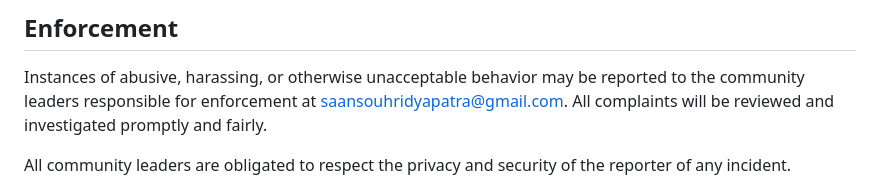
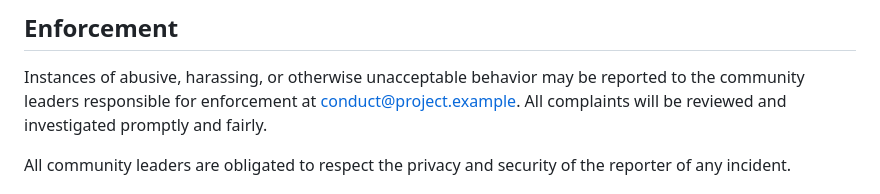
Before and after one commit to Souhridya-Patra/SmartClassroom, a Markdown page: CODE_OF_CONDUCT.md, the part around the change. GitHub-like rendering.

Commit message:
Potential fix for pull request finding
Co-authored-by: Copilot Autofix powered by AI <175728472+Copilot@users.noreply.github.com>

```diff
--- a/CODE_OF_CONDUCT.md
+++ b/CODE_OF_CONDUCT.md
@@ -60,7 +60,7 @@ representative at an online or offline event.
 
 Instances of abusive, harassing, or otherwise unacceptable behavior may be
 reported to the community leaders responsible for enforcement at
-saansouhridyapatra@gmail.com.
+conduct@project.example.
 All complaints will be reviewed and investigated promptly and fairly.
 
 All community leaders are obligated to respect the privacy and security of the
```
